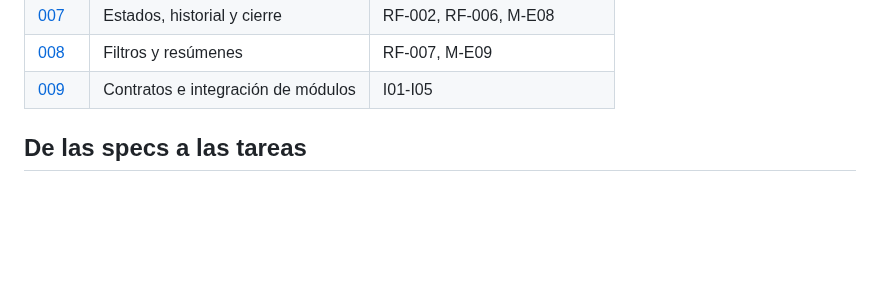
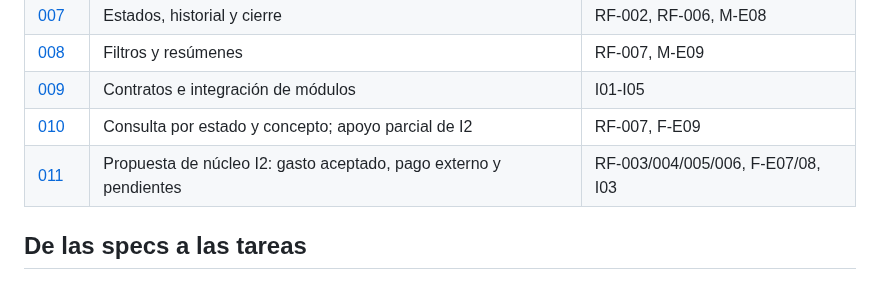
Before and after one commit to MatiasAFernandez/PS_Cooperadora, a Markdown page: docs/specs/README.md, the part around the change. GitHub-like rendering; blank space fills up the shorter version.

Commit message:
docs(gastos): definir continuidad SDD del incremento I2

```diff
--- a/docs/specs/README.md
+++ b/docs/specs/README.md
@@ -54,6 +54,8 @@ la interfaz institucional. Pruebas técnicas y devolución funcional son evidenc
 | [007](007-matias-seguimiento-cierre.md) | Estados, historial y cierre | RF-002, RF-006, M-E08 |
 | [008](008-matias-consultas.md) | Filtros y resúmenes | RF-007, M-E09 |
 | [009](009-matias-integracion-compartida.md) | Contratos e integración de módulos | I01-I05 |
+| [010](010-franco-consulta-gastos.md) | Consulta por estado y concepto; apoyo parcial de I2 | RF-007, F-E09 |
+| [011](011-franco-seguimiento-pago-externo.md) | Propuesta de núcleo I2: gasto aceptado, pago externo y pendientes | RF-003/004/005/006, F-E07/08, I03 |
 
 ## De las specs a las tareas
 
```
Also changed, not shown: docs/specs/010-franco-consulta-gastos.md (renamed from docs/specs/010-consulta-gastos-por-estado.md, +9 -3 lines), docs/specs/011-franco-seguimiento-pago-externo.md (added, +99 -0 lines).
